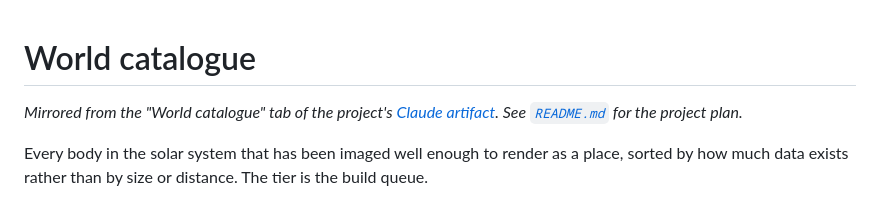
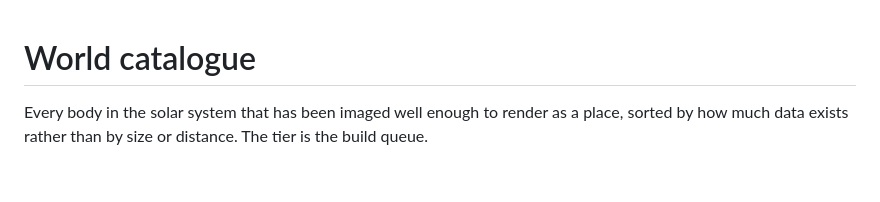
Before and after one commit to asrijanga/solar-system, a Markdown page: docs/world-catalogue.md, the part around the change. Drawn GitHub-style; blank space fills up the shorter version.

```diff
--- a/docs/world-catalogue.md
+++ b/docs/world-catalogue.md
@@ -1,6 +1,4 @@
 # World catalogue
-
-*Mirrored from the "World catalogue" tab of the project's [Claude artifact](https://claude.ai/artifact/D6Gs7dXDfWt5PZJXHYmhHK). See [`README.md`](../README.md) for the project plan.*
 
 Every body in the solar system that has been imaged well enough to render as a place, sorted by how much data exists rather than by size or distance. The tier is the build queue.
 
```
Also changed, not shown: README.md (+3 -3 lines).
